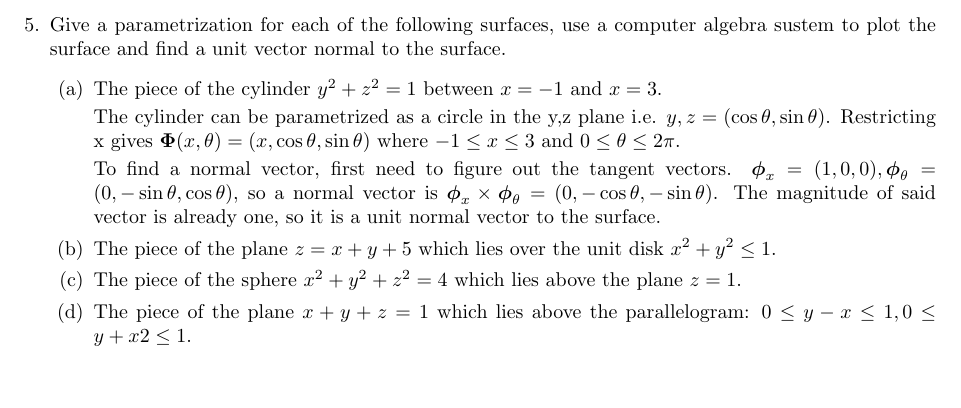
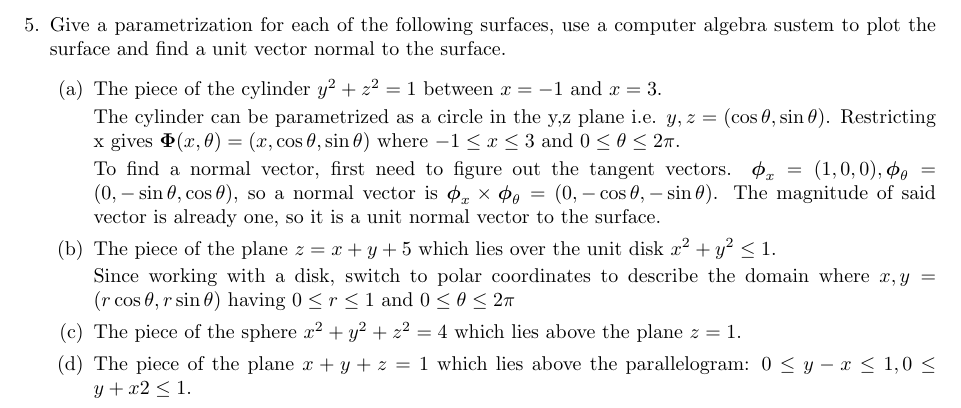
Before and after one commit to poonkeegan/school, a LaTeX document (matb42/a6.tex): part of page 5 of 9, cut so that both start at the same text, the shorter picture padded with empty space. Compiled offline with pdfLaTeX.

Commit message:
Sun Feb 25 22:14:21 EST 2018

```diff
--- a/matb42/a6.tex
+++ b/matb42/a6.tex
@@ -74,6 +74,8 @@ Mar 6th 2018}
 
         To find a normal vector, first need to figure out the tangent vectors. $\boldsymbol \phi_x = (1,0,0), \boldsymbol \phi_{\theta} = (0, -\sin \theta, \cos \theta)$, so a normal vector is $\boldsymbol \phi_x \times \boldsymbol \phi_{\theta} = (0, -\cos \theta, - \sin \theta)$. The magnitude of said vector is already one, so it is a unit normal vector to the surface.
         \item The piece of the plane $z = x + y + 5$ which lies over the unit disk $x^2 + y^2 \leq 1$.
+
+        Since working with a disk, switch to polar coordinates to describe the domain where $x, y = (r \cos \theta, r \sin \theta)$ having $0 \leq r \leq 1$ and $ 0 \leq \theta \leq 2\pi$
         \item The piece of the sphere $x^2 + y^2 + z^2 = 4$ which lies above the plane $z = 1$.
         \item The piece of the plane $x + y + z = 1$ which lies above the parallelogram: $0 \leq y - x \leq 1, 0 \leq y + x2 \leq 1$.
     \end{enumerate}
```
Also changed, not shown: matb42/a6.pdf.
